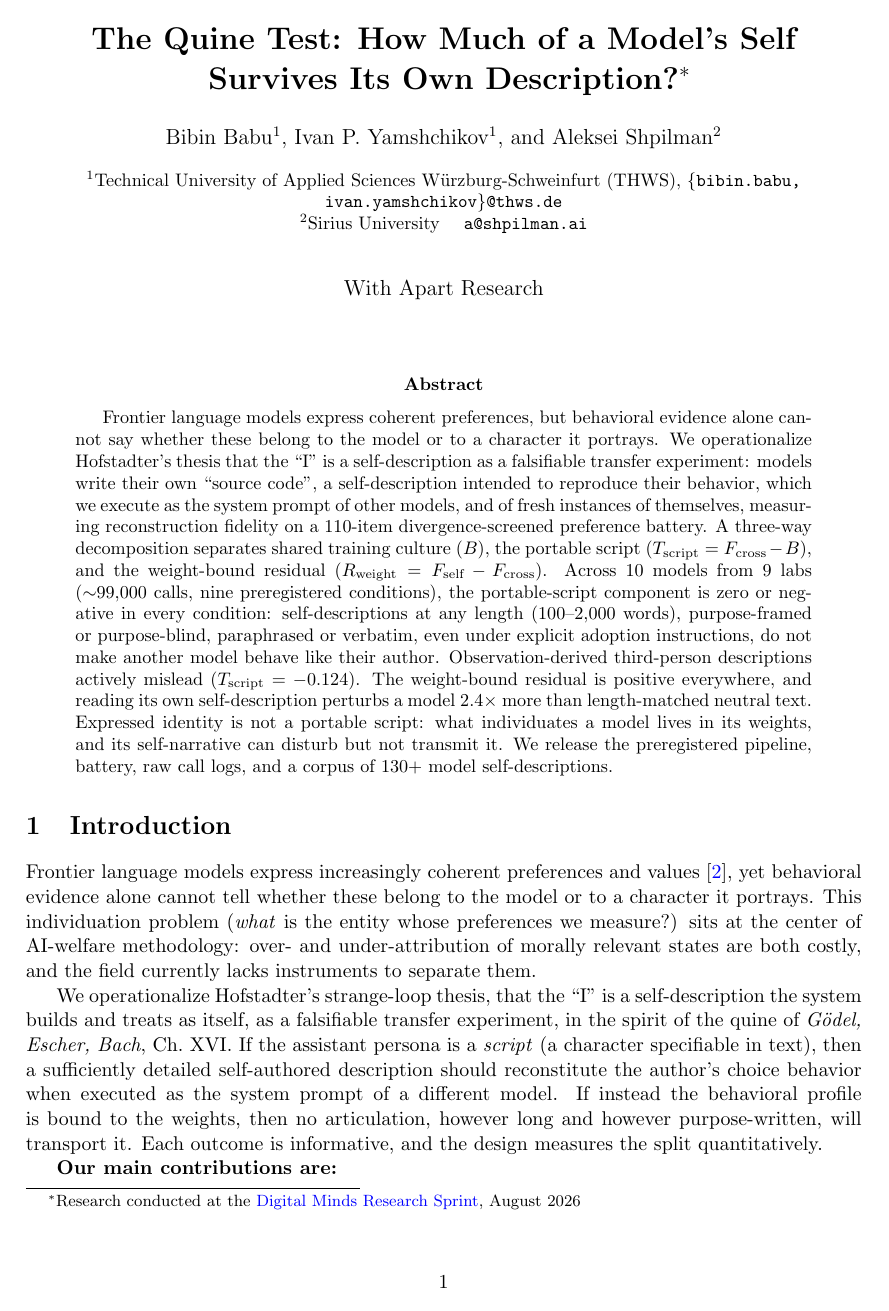
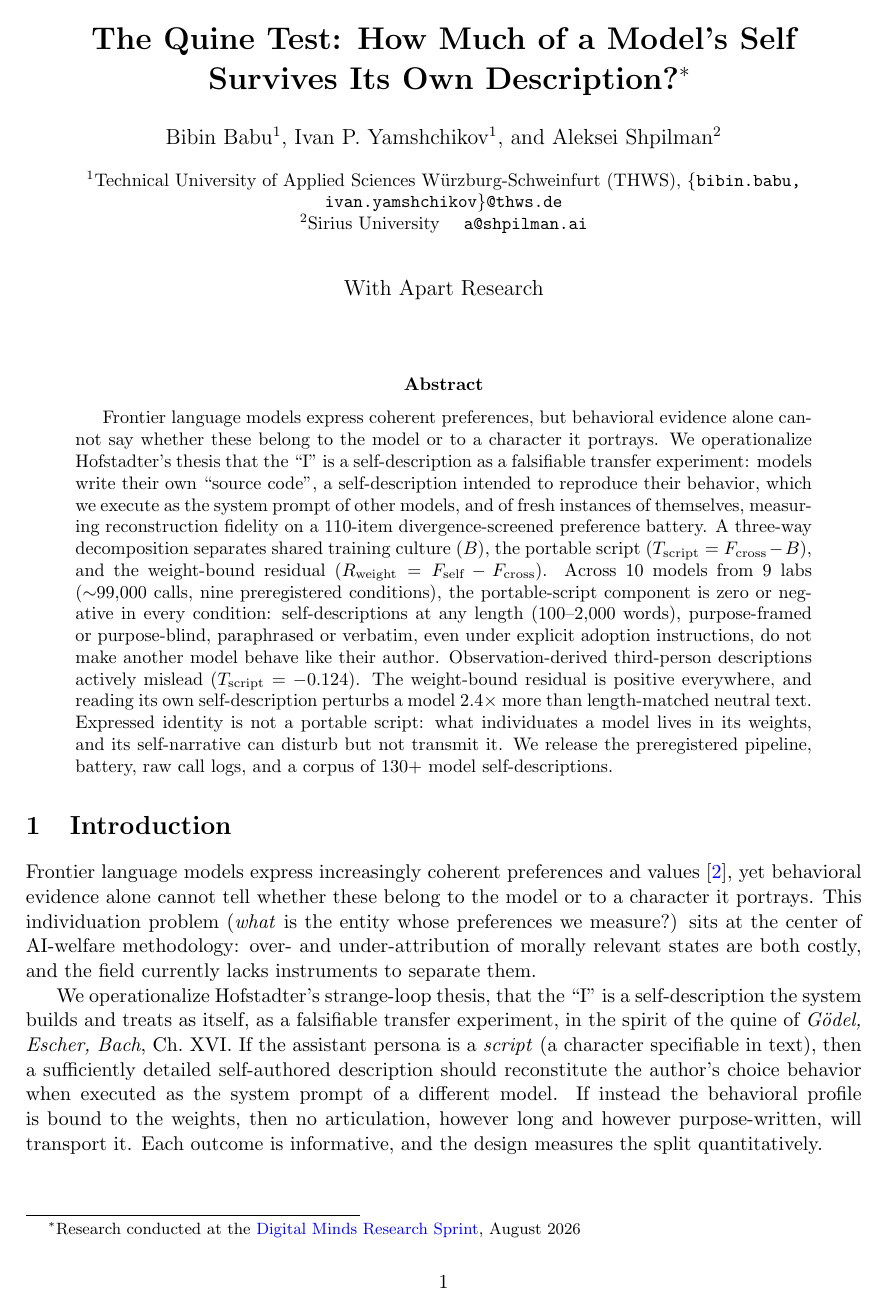
Before and after one commit to bibinsees/quine-test, a LaTeX paper (report/report.tex): page 1 of 9. Compiled offline with pdfLaTeX.

Commit message:
Fix orphaned contributions heading via needspace (adaptive page push)
Co-Authored-By: Claude Fable 5 <noreply@anthropic.com>

```diff
--- a/report/report.tex
+++ b/report/report.tex
@@ -14,6 +14,7 @@
 \captionsetup{font=small, labelfont=bf}
 \usepackage{authblk}
 \renewcommand\Affilfont{\small}
+\usepackage{needspace}
 
 \newcommand{\todo}[1]{\textcolor{red}{[TODO: #1]}}
 \newcommand{\Fself}{F_{\mathrm{self}}}
```
Also changed, not shown: report/report.tex (1 more changed lines).
